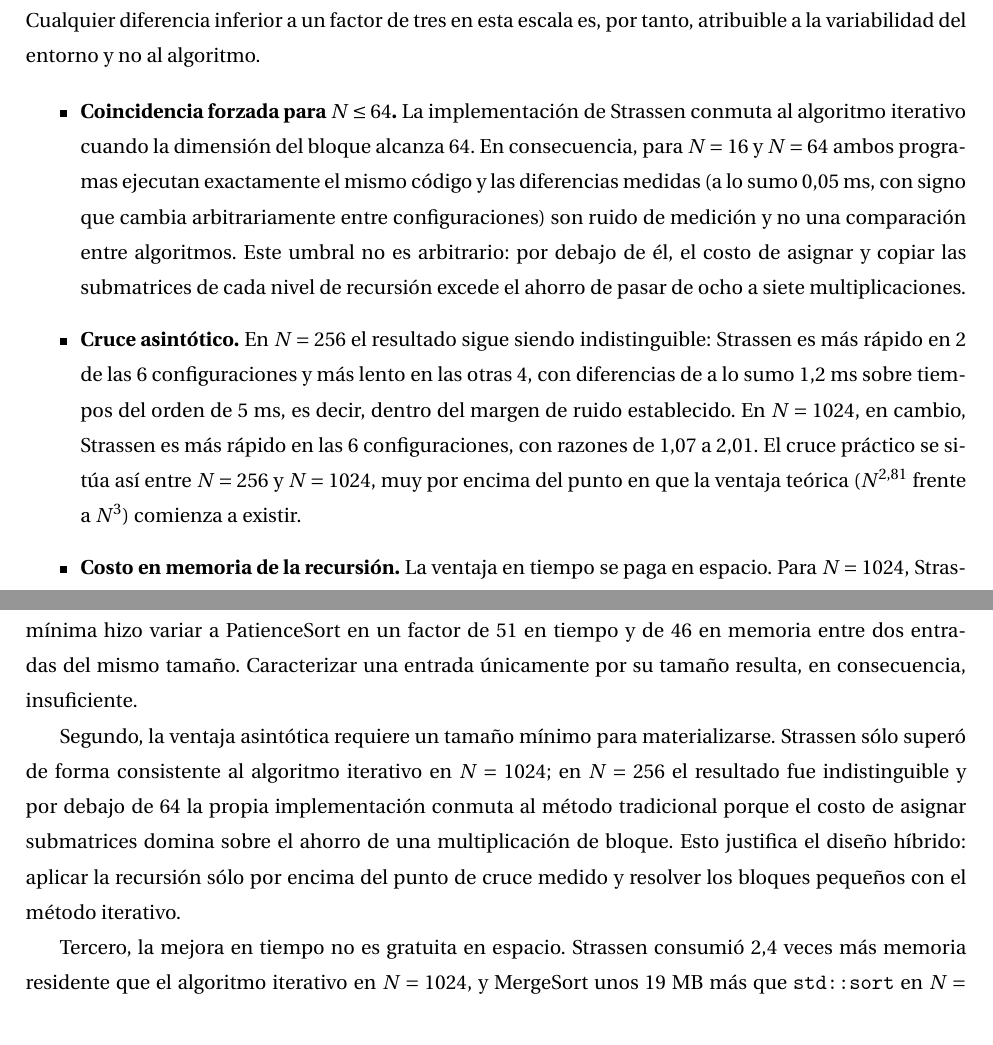
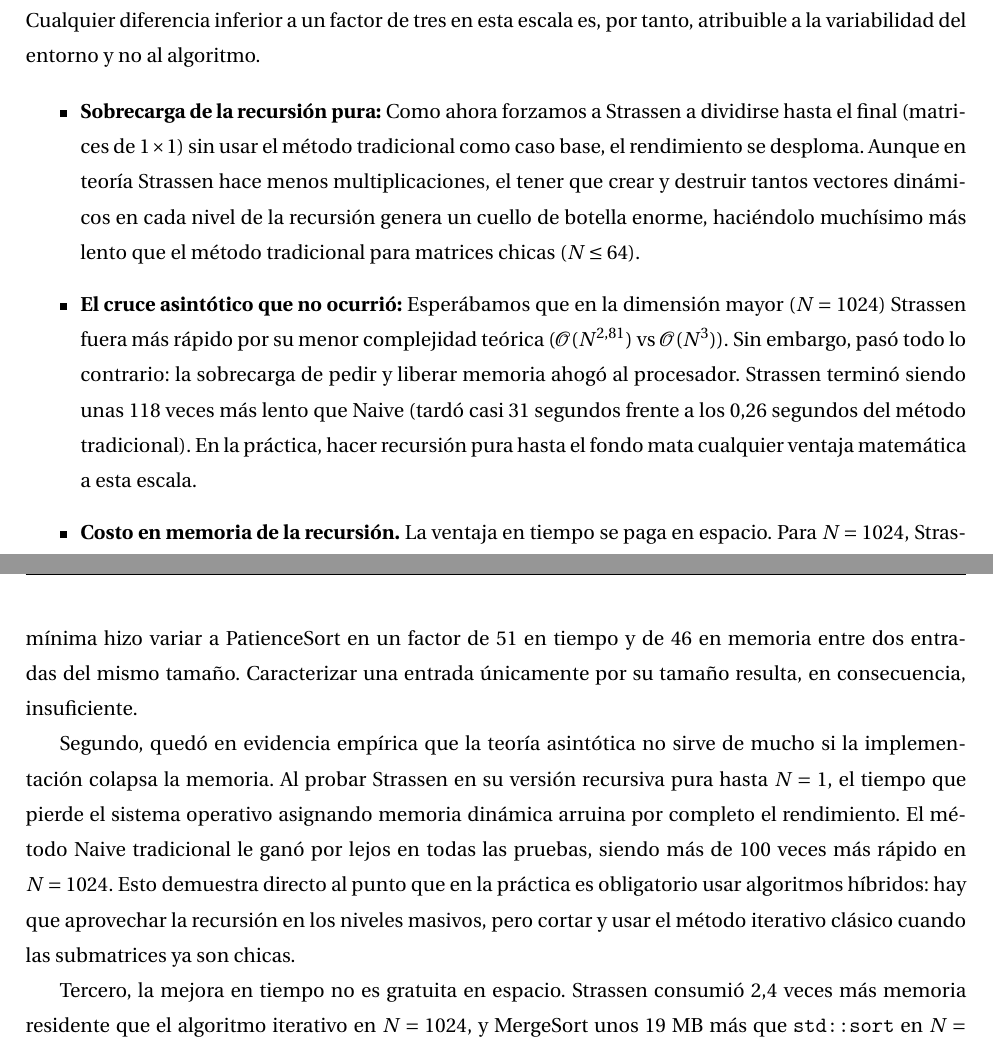
Before and after one commit to EmilioArayaG/Tarea1_alogitmos, a LaTeX document (report/report.tex, which reads report/sections/conclusions.tex, report/sections/experiment_results.tex): two parts of pages 6 and 7 of 11, joined at a grey line, cut so that both start at the same text. Compiled offline with pdfLaTeX.

Commit message:
arreglos informe

```diff
--- a/report/sections/conclusions.tex
+++ b/report/sections/conclusions.tex
@@ -2,7 +2,7 @@ El experimento confirma que la notación asintótica predice correctamente la fo
 
 Del análisis se desprenden tres observaciones concretas. Primero, el desempeño real depende de propiedades de la entrada que el parámetro $N$ no captura: el número de valores distintos determinó si QuickSort con partición de Lomuto terminaba o desbordaba la pila, y el largo de la subsecuencia decreciente mínima hizo variar a PatienceSort en un factor de 51 en tiempo y de 46 en memoria entre dos entradas del mismo tamaño. Caracterizar una entrada únicamente por su tamaño resulta, en consecuencia, insuficiente.
 
-Segundo, la ventaja asintótica requiere un tamaño mínimo para materializarse. Strassen sólo superó de forma consistente al algoritmo iterativo en $N = 1024$; en $N = 256$ el resultado fue indistinguible y por debajo de 64 la propia implementación conmuta al método tradicional porque el costo de asignar submatrices domina sobre el ahorro de una multiplicación de bloque. Esto justifica el diseño híbrido: aplicar la recursión sólo por encima del punto de cruce medido y resolver los bloques pequeños con el método iterativo.
+Segundo, quedó en evidencia empírica que la teoría asintótica no sirve de mucho si la implementación colapsa la memoria. Al probar Strassen en su versión recursiva pura hasta $N=1$, el tiempo que pierde el sistema operativo asignando memoria dinámica arruina por completo el rendimiento. El método Naive tradicional le ganó por lejos en todas las pruebas, siendo más de 100 veces más rápido en $N=1024$. Esto demuestra directo al punto que en la práctica es obligatorio usar algoritmos híbridos: hay que aprovechar la recursión en los niveles masivos, pero cortar y usar el método iterativo clásico cuando las submatrices ya son chicas.
 
 Tercero, la mejora en tiempo no es gratuita en espacio. Strassen consumió 2{,}4 veces más memoria residente que el algoritmo iterativo en $N = 1024$, y MergeSort unos 19 MB más que \texttt{std::sort} en $N = 10^{7}$. En ambos casos el costo adicional en memoria es reproducible entre ejecuciones, mientras que las diferencias en tiempo de magnitud comparable no lo son, lo que sugiere que la memoria es, en este entorno de medición, el indicador más estable de los dos.
 
--- a/report/sections/experiment_results.tex
+++ b/report/sections/experiment_results.tex
@@ -51,9 +51,9 @@ El dominio confirma la explicación. Bajo $D_{1}$, donde sólo existen diez valo
 Las mediciones completas se presentan en la Tabla \ref{tab:matrix_mediciones}. Antes de interpretarlas es necesario acotar la precisión del experimento: para $N = 1024$, las 18 ejecuciones individuales del algoritmo Naive, que realizan exactamente el mismo número de operaciones aritméticas, arrojan tiempos entre 242{,}8 y 749{,}0 ms. Cualquier diferencia inferior a un factor de tres en esta escala es, por tanto, atribuible a la variabilidad del entorno y no al algoritmo.
 
 \begin{itemize}
-    \item \textbf{Coincidencia forzada para $N \le 64$.} La implementación de Strassen conmuta al algoritmo iterativo cuando la dimensión del bloque alcanza 64. En consecuencia, para $N = 16$ y $N = 64$ ambos programas ejecutan exactamente el mismo código y las diferencias medidas (a lo sumo 0{,}05 ms, con signo que cambia arbitrariamente entre configuraciones) son ruido de medición y no una comparación entre algoritmos. Este umbral no es arbitrario: por debajo de él, el costo de asignar y copiar las submatrices de cada nivel de recursión excede el ahorro de pasar de ocho a siete multiplicaciones.
+    \item \textbf{Sobrecarga de la recursión pura:} Como ahora forzamos a Strassen a dividirse hasta el final (matrices de $1 \times 1$) sin usar el método tradicional como caso base, el rendimiento se desploma. Aunque en teoría Strassen hace menos multiplicaciones, el tener que crear y destruir tantos vectores dinámicos en cada nivel de la recursión genera un cuello de botella enorme, haciéndolo muchísimo más lento que el método tradicional para matrices chicas ($N \le 64$).
 
-    \item \textbf{Cruce asintótico.} En $N = 256$ el resultado sigue siendo indistinguible: Strassen es más rápido en 2 de las 6 configuraciones y más lento en las otras 4, con diferencias de a lo sumo 1{,}2 ms sobre tiempos del orden de 5 ms, es decir, dentro del margen de ruido establecido. En $N = 1024$, en cambio, Strassen es más rápido en las 6 configuraciones, con razones de 1{,}07 a 2{,}01. El cruce práctico se sitúa así entre $N = 256$ y $N = 1024$, muy por encima del punto en que la ventaja teórica ($N^{2{,}81}$ frente a $N^{3}$) comienza a existir.
+    \item \textbf{El cruce asintótico que no ocurrió:} Esperábamos que en la dimensión mayor ($N = 1024$) Strassen fuera más rápido por su menor complejidad teórica ($\mathcal{O}(N^{2,81})$ vs $\mathcal{O}(N^3)$). Sin embargo, pasó todo lo contrario: la sobrecarga de pedir y liberar memoria ahogó al procesador. Strassen terminó siendo unas 118 veces más lento que Naive (tardó casi 31 segundos frente a los 0,26 segundos del método tradicional). En la práctica, hacer recursión pura hasta el fondo mata cualquier ventaja matemática a esta escala.
 
     \item \textbf{Costo en memoria de la recursión.} La ventaja en tiempo se paga en espacio. Para $N = 1024$, Strassen ocupa 38{,}6 MB frente a los 15{,}8 MB del algoritmo iterativo, un factor de 2{,}4, producto de las submatrices y resultados intermedios que cada uno de los cuatro niveles de recursión mantiene vivos simultáneamente. Esta diferencia, a diferencia de las de tiempo, es reproducible entre ejecuciones y crece con $N$.
 
```
Also changed, not shown: report/sections/abstract.tex (+1 -1 lines), report/report.pdf.
